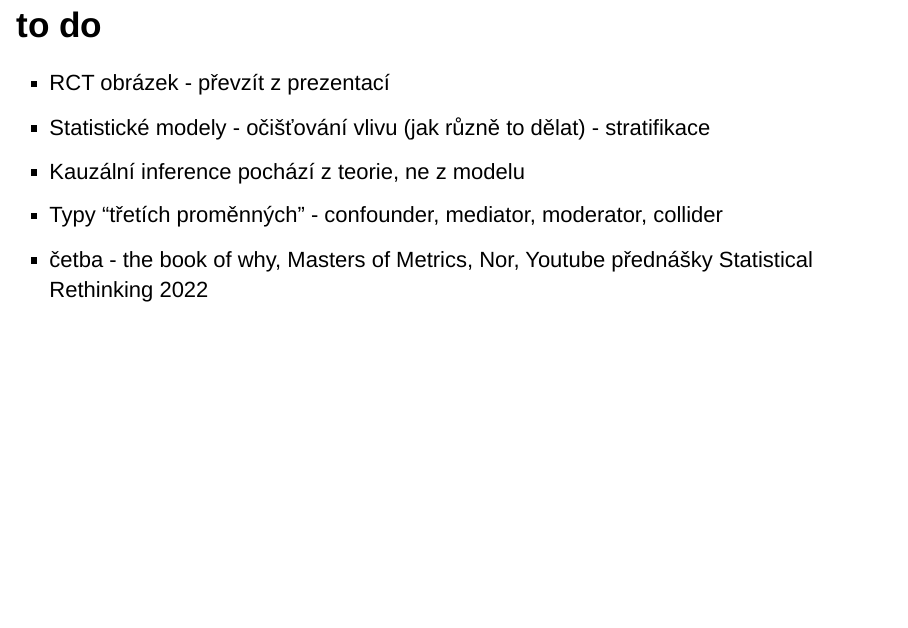
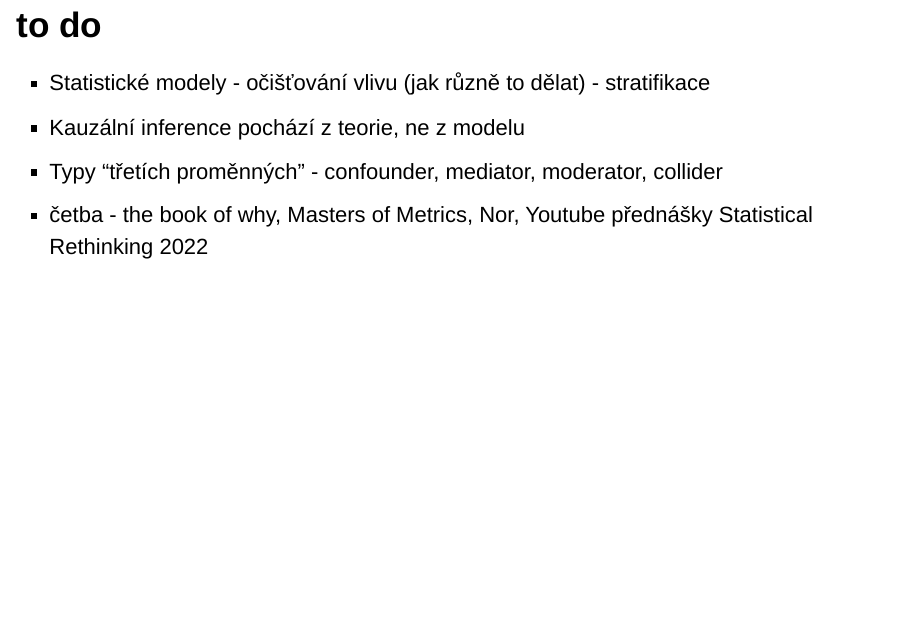
Before and after one commit to Sociology-FA-CU/Sociology-FA-CU.github.io, an R Markdown document (slides/data_literacy.Rmd): page 25 of 41. Rendered offline with R 4.5, knitr and Pandoc, with nearby package versions; drawn as Slidy slides in place of the format the file asks for.

Commit message:
page built

```diff
--- a/slides/data_literacy.Rmd
+++ b/slides/data_literacy.Rmd
@@ -164,7 +164,6 @@ Pokud byste měli chuť si osvěžit úplně základní statistiku netechnickou
 
 ## to do
 
-- RCT obrázek - převzít z prezentací
 - Statistické modely - očišťování vlivu (jak různě to dělat) - stratifikace
 - Kauzální inference pochází z teorie, ne z modelu
 - Typy "třetích proměnných" - confounder, mediator, moderator, collider
```
